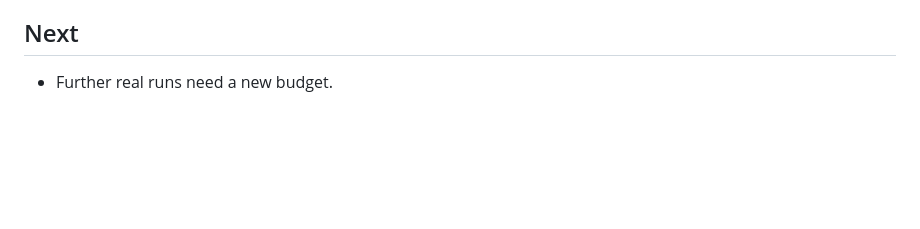
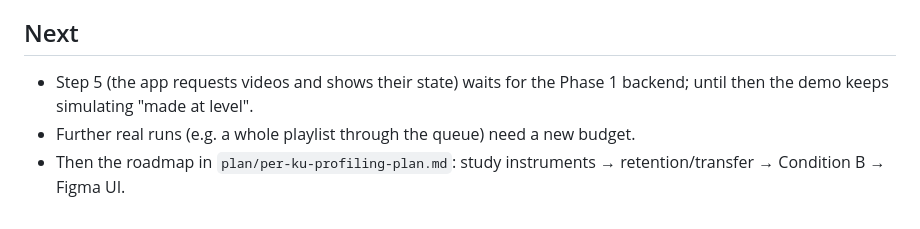
Before and after one commit to KimShota/syllabyte, a Markdown page: plan/per-student-video-plan.md, the part around the change. Drawn GitHub-style; blank space fills up the shorter version.

Commit message:
Note what comes after the video job
Co-Authored-By: Claude Opus 5.5 <noreply@anthropic.com>

```diff
--- a/plan/per-student-video-plan.md
+++ b/plan/per-student-video-plan.md
@@ -139,4 +139,6 @@ purple), and every formula is typeset with real subscripts. Left over:
 
 ## Next
 
-- Further real runs need a new budget.
+- Step 5 (the app requests videos and shows their state) waits for the Phase 1 backend; until then the demo keeps simulating "made at level".
+- Further real runs (e.g. a whole playlist through the queue) need a new budget.
+- Then the roadmap in `plan/per-ku-profiling-plan.md`: study instruments → retention/transfer → Condition B → Figma UI.
```
